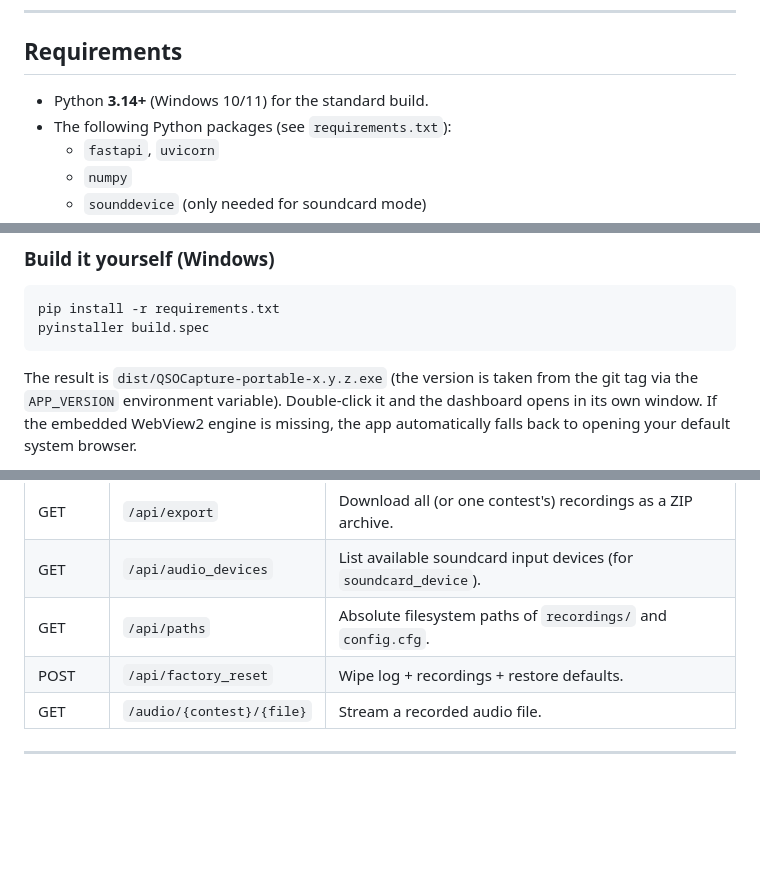
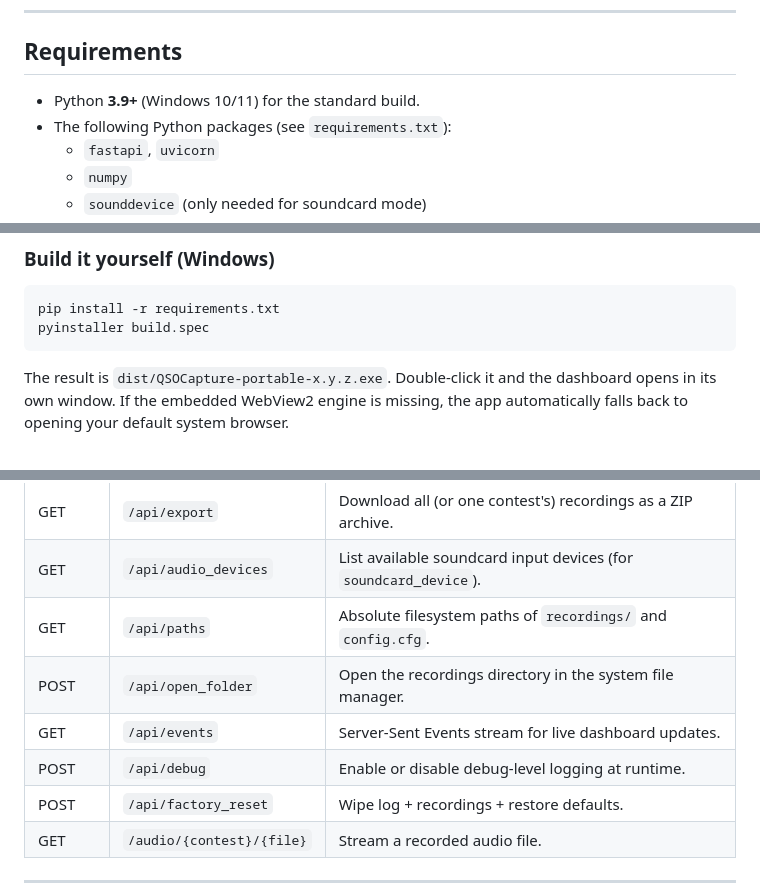
Before and after one commit to sq3rx/QSOCapture, a Markdown page: README.md, 3 parts joined by grey strips. Drawn GitHub-style; blank space fills up the shorter version.

````diff
--- a/README.md
+++ b/README.md
@@ -78,7 +74,7 @@ clean, color-coded web dashboard.
 
 ## Requirements
 
-- Python **3.14+** (Windows 10/11) for the standard build.
+- Python **3.9+** (Windows 10/11) for the standard build.
 - The following Python packages (see `requirements.txt`):
   - `fastapi`, `uvicorn`
   - `numpy`
@@ -140,8 +136,7 @@ pip install -r requirements.txt
 pyinstaller build.spec
 ```
 
-The result is ``dist/QSOCapture-portable-x.y.z.exe`` (the version is taken from
-the git tag via the ``APP_VERSION`` environment variable). Double-click it and
+The result is ``dist/QSOCapture-portable-x.y.z.exe``. Double-click it and
 the dashboard opens in its own window. If the embedded WebView2 engine is
 missing, the app automatically falls back to opening your default system
 browser.
@@ -406,6 +399,9 @@ QSOCapture/
 | GET | `/api/export` | Download all (or one contest's) recordings as a ZIP archive. |
 | GET | `/api/audio_devices` | List available soundcard input devices (for `soundcard_device`). |
 | GET | `/api/paths` | Absolute filesystem paths of `recordings/` and `config.cfg`. |
+| POST | `/api/open_folder` | Open the recordings directory in the system file manager. |
+| GET | `/api/events` | Server-Sent Events stream for live dashboard updates. |
+| POST | `/api/debug` | Enable or disable debug-level logging at runtime. |
 | POST | `/api/factory_reset` | Wipe log + recordings + restore defaults. |
 | GET | `/audio/{contest}/{file}` | Stream a recorded audio file. |
 
````
Also changed, not shown: other parts of README.md (+13 -34 lines), CHANGELOG.md (+20 -60 lines).
